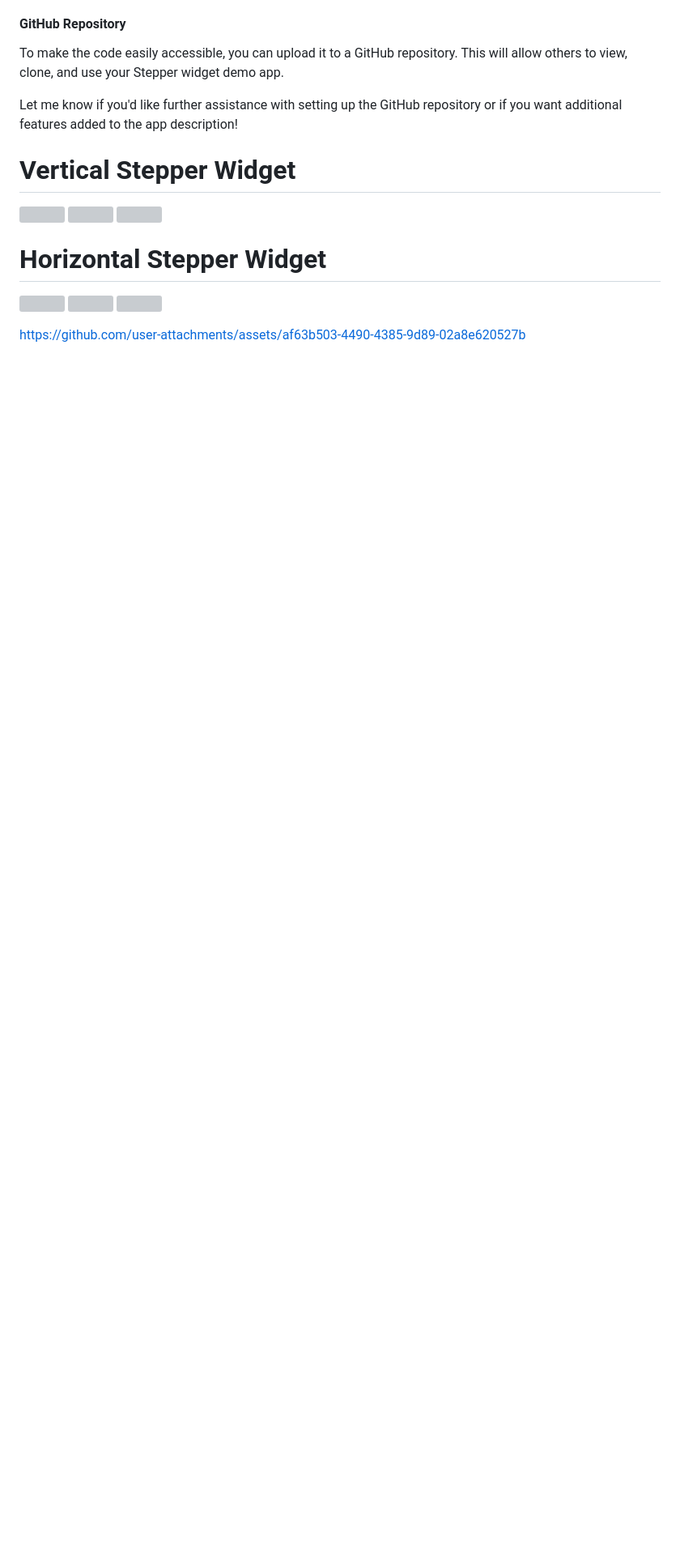
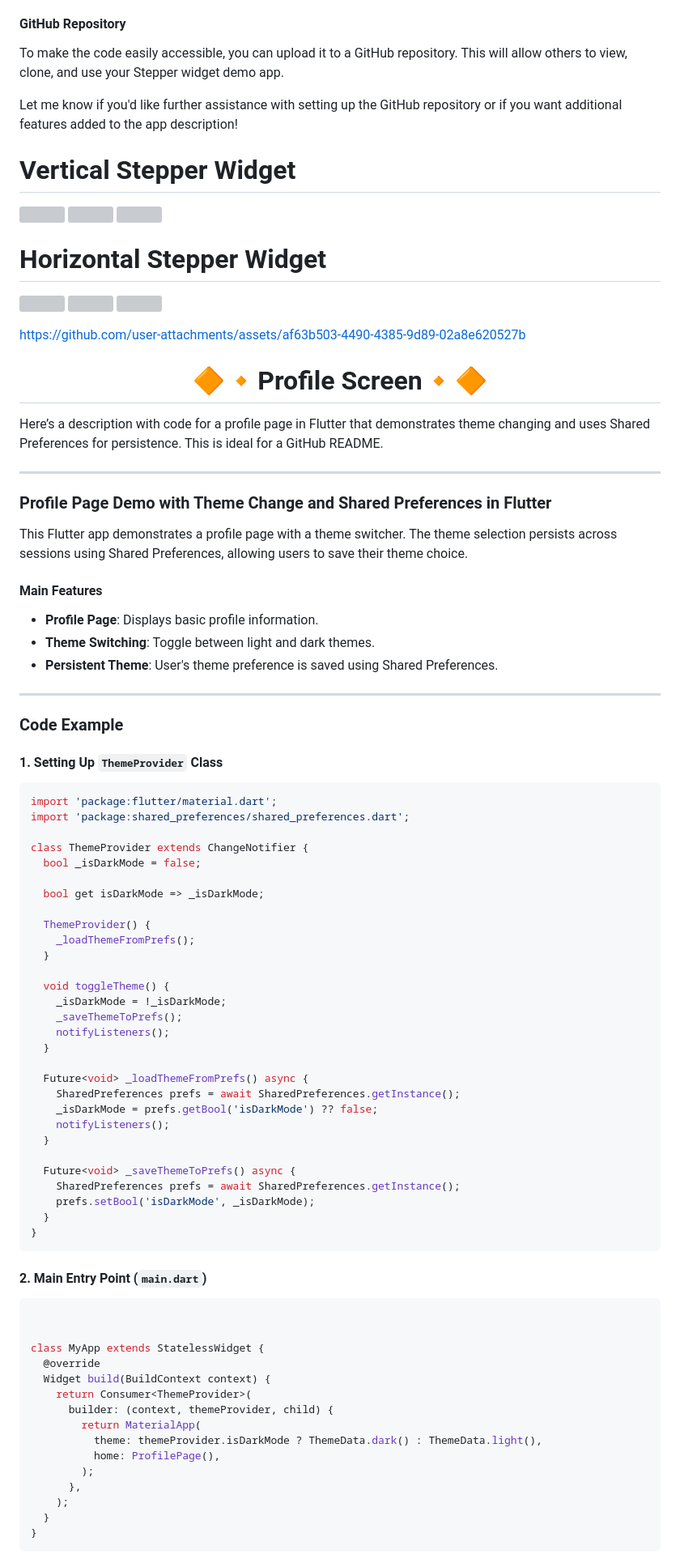
Before and after one commit to Avesh6754/provider_crud_app, a Markdown page: README.md, the part around one of its changes. Shown at 81% size. Rendered like a GitHub page; blank space fills up the shorter version; grey boxes are pictures that could not be loaded.

````diff
--- a/README.md
+++ b/README.md
@@ -402,3 +402,77 @@ Let me know if you'd like further assistance with setting up the GitHub reposito
   </p>
 
 https://github.com/user-attachments/assets/af63b503-4490-4385-9d89-02a8e620527b
+
+<h1 align="center">🔶🔸Profile Screen🔸🔶</h1>
+
+Here’s a description with code for a profile page in Flutter that demonstrates theme changing and uses Shared Preferences for persistence. This is ideal for a GitHub README.
+
+---
+
+### Profile Page Demo with Theme Change and Shared Preferences in Flutter
+
+This Flutter app demonstrates a profile page with a theme switcher. The theme selection persists across sessions using Shared Preferences, allowing users to save their theme choice.
+
+#### Main Features
+- **Profile Page**: Displays basic profile information.
+- **Theme Switching**: Toggle between light and dark themes.
+- **Persistent Theme**: User's theme preference is saved using Shared Preferences.
+
+---
+
+### Code Example
+
+#### 1. Setting Up `ThemeProvider` Class
+
+```dart
+import 'package:flutter/material.dart';
+import 'package:shared_preferences/shared_preferences.dart';
+
+class ThemeProvider extends ChangeNotifier {
+  bool _isDarkMode = false;
+
+  bool get isDarkMode => _isDarkMode;
+
+  ThemeProvider() {
+    _loadThemeFromPrefs();
+  }
+
+  void toggleTheme() {
+    _isDarkMode = !_isDarkMode;
+    _saveThemeToPrefs();
+    notifyListeners();
+  }
+
+  Future<void> _loadThemeFromPrefs() async {
+    SharedPreferences prefs = await SharedPreferences.getInstance();
+    _isDarkMode = prefs.getBool('isDarkMode') ?? false;
+    notifyListeners();
+  }
+
+  Future<void> _saveThemeToPrefs() async {
+    SharedPreferences prefs = await SharedPreferences.getInstance();
+    prefs.setBool('isDarkMode', _isDarkMode);
+  }
+}
+```
+
+#### 2. Main Entry Point (`main.dart`)
+
+```dart
+
+
+class MyApp extends StatelessWidget {
+  @override
+  Widget build(BuildContext context) {
+    return Consumer<ThemeProvider>(
+      builder: (context, themeProvider, child) {
+        return MaterialApp(
+          theme: themeProvider.isDarkMode ? ThemeData.dark() : ThemeData.light(),
+          home: ProfilePage(),
+        );
+      },
+    );
+  }
+}
+```
+
````
Also changed, not shown: other parts of README.md (+48 -0 lines).
